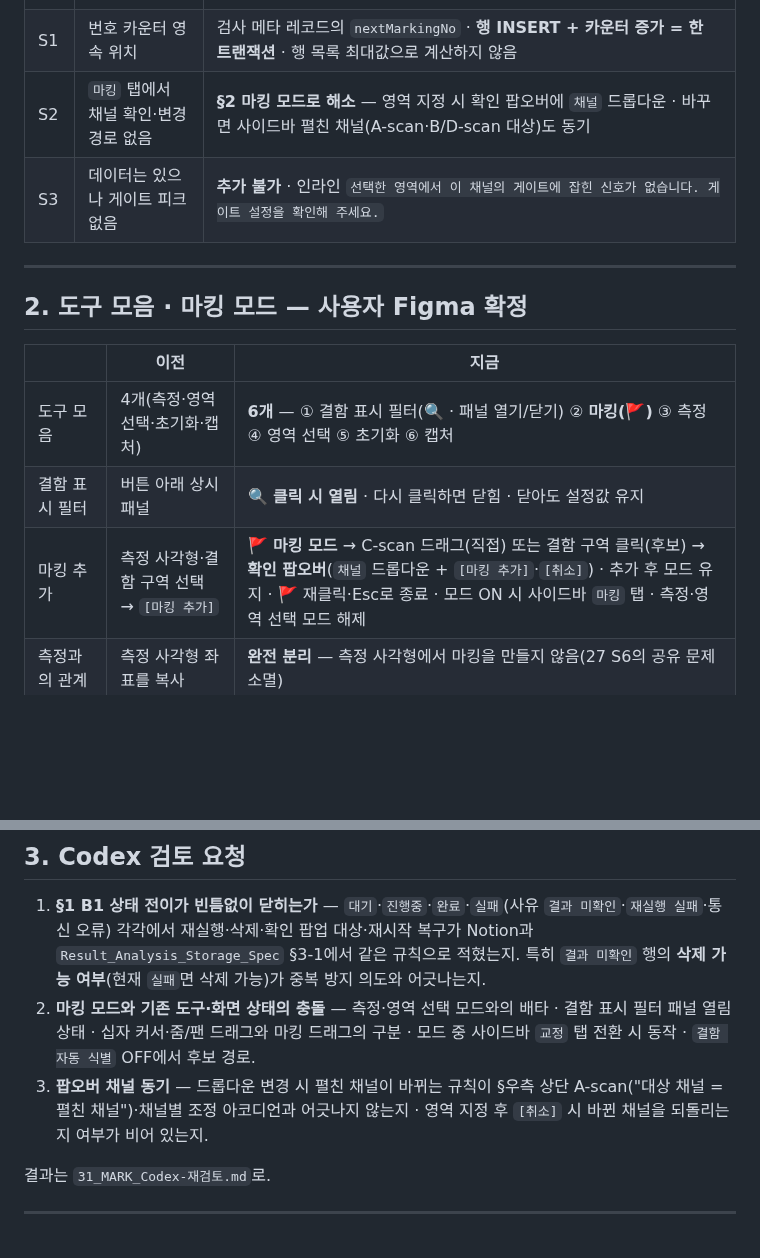
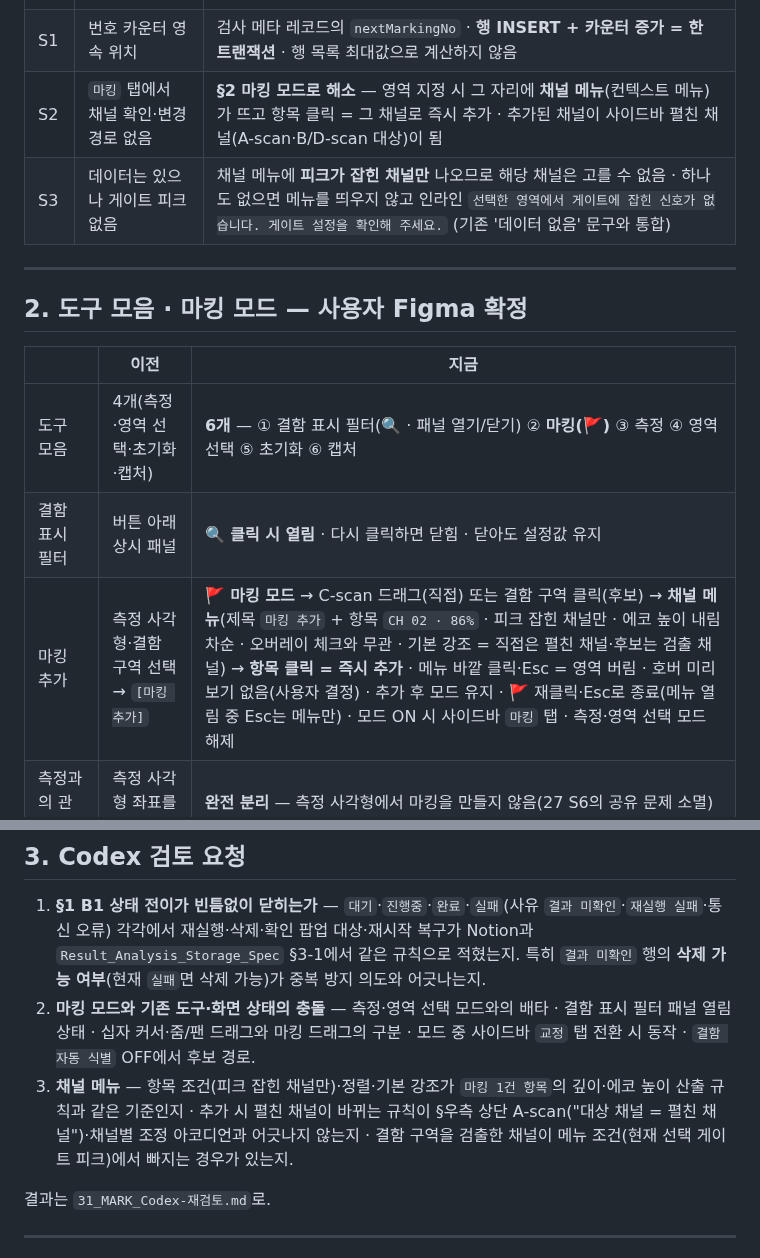
Before and after one commit to twinbee419-cloud/erut-interactive-prototype, a Markdown page: 05_codex-reports/30_MARK_Claude-반영.md, 2 parts joined by grey strips. Drawn GitHub-style; blank space fills up the shorter version.

Commit message:
docs: 마킹 채널 선택을 컨텍스트 메뉴로 (피크 잡힌 채널만 · 클릭 즉시 추가)
Co-Authored-By: Claude Opus 5.5 <noreply@anthropic.com>
Claude-Session: https://claude.ai/code/session_01FVmxMqLRUYMMv1V3NHY3ru

```diff
--- a/05_codex-reports/30_MARK_Claude-반영.md
+++ b/05_codex-reports/30_MARK_Claude-반영.md
@@ -16,8 +16,8 @@
 |---|---|---|
 | **B1** | 로봇 표시 후 `완료` 저장 실패 → 재시작 시 `실패`로 바뀌어 중복 마킹 위험 | 재시작 복구 사유를 **`결과 미확인`**으로(실제 표시 여부 불명) · `결과 미확인` 건도 **완료 건과 같은 확인 팝업 대상**(`이미 마킹했거나 마킹 여부를 확인하지 못한 지점이 N건 … 모재를 확인한 뒤 다시 마킹하시겠습니까?`) · 세션 중 `완료` 저장 실패 → 화면 `완료` + 경고 아이콘 + 자동 재저장 · **완료 건 재실행 실패 → `완료`·실행 일시 유지 + 사유 `재실행 실패`** |
 | S1 | 번호 카운터 영속 위치 | 검사 메타 레코드의 `nextMarkingNo` · **행 INSERT + 카운터 증가 = 한 트랜잭션** · 행 목록 최대값으로 계산하지 않음 |
-| S2 | `마킹` 탭에서 채널 확인·변경 경로 없음 | **§2 마킹 모드로 해소** — 영역 지정 시 확인 팝오버에 `채널` 드롭다운 · 바꾸면 사이드바 펼친 채널(A-scan·B/D-scan 대상)도 동기 |
-| S3 | 데이터는 있으나 게이트 피크 없음 | **추가 불가** · 인라인 `선택한 영역에서 이 채널의 게이트에 잡힌 신호가 없습니다. 게이트 설정을 확인해 주세요.` |
+| S2 | `마킹` 탭에서 채널 확인·변경 경로 없음 | **§2 마킹 모드로 해소** — 영역 지정 시 그 자리에 **채널 메뉴**(컨텍스트 메뉴)가 뜨고 항목 클릭 = 그 채널로 즉시 추가 · 추가된 채널이 사이드바 펼친 채널(A-scan·B/D-scan 대상)이 됨 |
+| S3 | 데이터는 있으나 게이트 피크 없음 | 채널 메뉴에 **피크가 잡힌 채널만** 나오므로 해당 채널은 고를 수 없음 · 하나도 없으면 메뉴를 띄우지 않고 인라인 `선택한 영역에서 게이트에 잡힌 신호가 없습니다. 게이트 설정을 확인해 주세요.` (기존 '데이터 없음' 문구와 통합) |
 
 ---
 
@@ -27,7 +27,7 @@
 |---|---|---|
 | 도구 모음 | 4개(측정·영역 선택·초기화·캡처) | **6개** — ① 결함 표시 필터(🔍 · 패널 열기/닫기) ② **마킹(🚩)** ③ 측정 ④ 영역 선택 ⑤ 초기화 ⑥ 캡처 |
 | 결함 표시 필터 | 버튼 아래 상시 패널 | **🔍 클릭 시 열림** · 다시 클릭하면 닫힘 · 닫아도 설정값 유지 |
-| 마킹 추가 | 측정 사각형·결함 구역 선택 → `[마킹 추가]` | **🚩 마킹 모드** → C-scan 드래그(직접) 또는 결함 구역 클릭(후보) → **확인 팝오버**(`채널` 드롭다운 + `[마킹 추가]`·`[취소]`) · 추가 후 모드 유지 · 🚩 재클릭·Esc로 종료 · 모드 ON 시 사이드바 `마킹` 탭 · 측정·영역 선택 모드 해제 |
+| 마킹 추가 | 측정 사각형·결함 구역 선택 → `[마킹 추가]` | **🚩 마킹 모드** → C-scan 드래그(직접) 또는 결함 구역 클릭(후보) → **채널 메뉴**(제목 `마킹 추가` + 항목 `CH 02 · 86%` · 피크 잡힌 채널만 · 에코 높이 내림차순 · 오버레이 체크와 무관 · 기본 강조 = 직접은 펼친 채널·후보는 검출 채널) → **항목 클릭 = 즉시 추가** · 메뉴 바깥 클릭·Esc = 영역 버림 · 호버 미리보기 없음(사용자 결정) · 추가 후 모드 유지 · 🚩 재클릭·Esc로 종료(메뉴 열림 중 Esc는 메뉴만) · 모드 ON 시 사이드바 `마킹` 탭 · 측정·영역 선택 모드 해제 |
 | 측정과의 관계 | 측정 사각형 좌표를 복사 | **완전 분리** — 측정 사각형에서 마킹을 만들지 않음(27 S6의 공유 문제 소멸) |
 | 3D View | — | 🔍·🚩 포함 캡처 외 도구 미표시 · 마킹 모드 종료 |
 
@@ -44,7 +44,7 @@
 
 1. **§1 B1 상태 전이가 빈틈없이 닫히는가** — `대기`·`진행중`·`완료`·`실패`(사유 `결과 미확인`·`재실행 실패`·통신 오류) 각각에서 재실행·삭제·확인 팝업 대상·재시작 복구가 Notion과 `Result_Analysis_Storage_Spec` §3-1에서 같은 규칙으로 적혔는지. 특히 `결과 미확인` 행의 **삭제 가능 여부**(현재 `실패`면 삭제 가능)가 중복 방지 의도와 어긋나는지.
 2. **마킹 모드와 기존 도구·화면 상태의 충돌** — 측정·영역 선택 모드와의 배타 · 결함 표시 필터 패널 열림 상태 · 십자 커서·줌/팬 드래그와 마킹 드래그의 구분 · 모드 중 사이드바 `교정` 탭 전환 시 동작 · `결함 자동 식별` OFF에서 후보 경로.
-3. **팝오버 채널 동기** — 드롭다운 변경 시 펼친 채널이 바뀌는 규칙이 §우측 상단 A-scan("대상 채널 = 펼친 채널")·채널별 조정 아코디언과 어긋나지 않는지 · 영역 지정 후 `[취소]` 시 바뀐 채널을 되돌리는지 여부가 비어 있는지.
+3. **채널 메뉴** — 항목 조건(피크 잡힌 채널만)·정렬·기본 강조가 `마킹 1건 항목`의 깊이·에코 높이 산출 규칙과 같은 기준인지 · 추가 시 펼친 채널이 바뀌는 규칙이 §우측 상단 A-scan("대상 채널 = 펼친 채널")·채널별 조정 아코디언과 어긋나지 않는지 · 결함 구역을 검출한 채널이 메뉴 조건(현재 선택 게이트 피크)에서 빠지는 경우가 있는지.
 
 결과는 `31_MARK_Codex-재검토.md`로.
 
```
